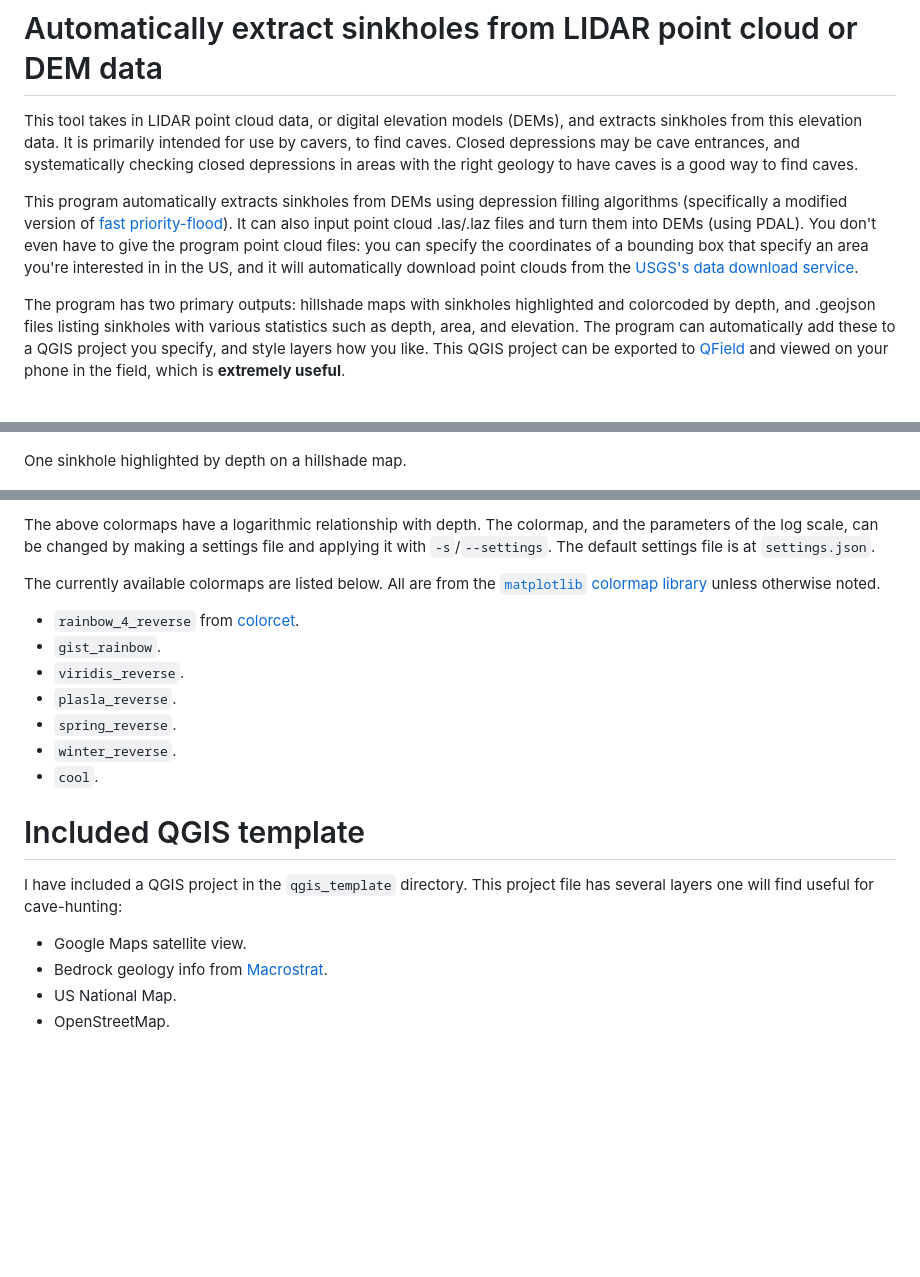
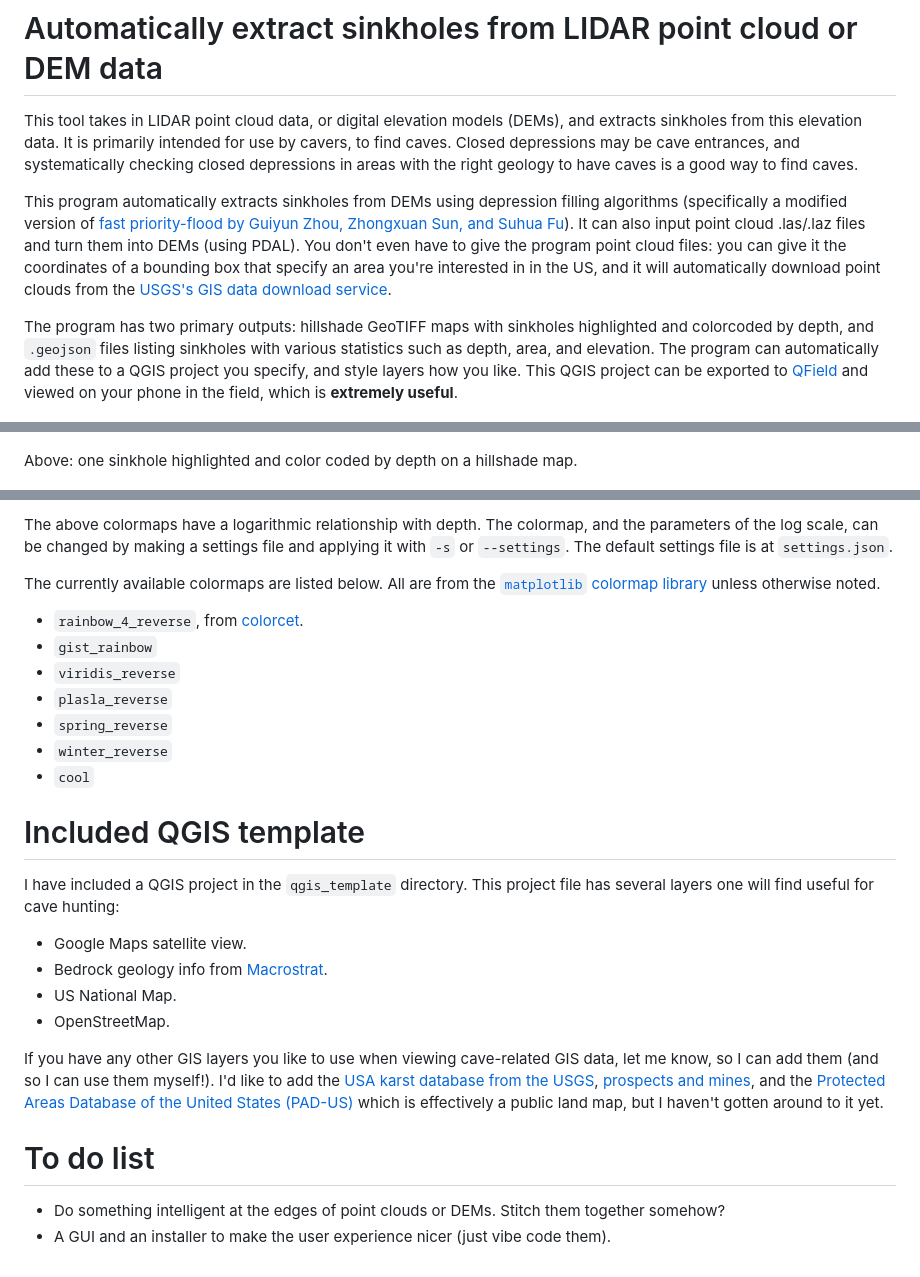
Before and after one commit to AlexDFischer/sinkholes, a Markdown page: README.md, 3 parts joined by grey strips. GitHub-like rendering; blank space fills up the shorter version.

```diff
--- a/README.md
+++ b/README.md
@@ -3,13 +3,13 @@
 This tool takes in LIDAR point cloud data, or digital elevation models (DEMs), and extracts sinkholes from this elevation data.
 It is primarily intended for use by cavers, to find caves. Closed depressions may be cave entrances, and systematically checking closed depressions in areas with the right geology to have caves is a good way to find caves.
 
-This program automatically extracts sinkholes from DEMs using depression filling algorithms (specifically a modified version of [fast priority-flood](https://www.sciencedirect.com/science/article/abs/pii/S0098300416300553)). It can also input point cloud .las/.laz files and turn them into DEMs (using PDAL). You don't even have to give the program point cloud files: you can specify the coordinates of a bounding box that specify an area you're interested in in the US, and it will automatically download point clouds from the [USGS's data download service](https://www.usgs.gov/the-national-map-data-delivery/gis-data-download).
+This program automatically extracts sinkholes from DEMs using depression filling algorithms (specifically a modified version of [fast priority-flood by Guiyun Zhou, Zhongxuan Sun, and Suhua Fu](https://www.sciencedirect.com/science/article/abs/pii/S0098300416300553)). It can also input point cloud .las/.laz files and turn them into DEMs (using PDAL). You don't even have to give the program point cloud files: you can give it the coordinates of a bounding box that specify an area you're interested in in the US, and it will automatically download point clouds from the [USGS's GIS data download service](https://www.usgs.gov/the-national-map-data-delivery/gis-data-download).
 
-The program has two primary outputs: hillshade maps with sinkholes highlighted and colorcoded by depth, and .geojson files listing sinkholes with various statistics such as depth, area, and elevation. The program can automatically add these to a QGIS project you specify, and style layers how you like. This QGIS project can be exported to [QField](https://qfield.org/) and viewed on your phone in the field, which is **extremely useful**.
+The program has two primary outputs: hillshade  GeoTIFF maps with sinkholes highlighted and colorcoded by depth, and `.geojson` files listing sinkholes with various statistics such as depth, area, and elevation. The program can automatically add these to a QGIS project you specify, and style layers how you like. This QGIS project can be exported to [QField](https://qfield.org/) and viewed on your phone in the field, which is **extremely useful**.
 
 ![One sinkhole highlighted by depth on a hillshade map](docs/sinkhole_hillshade_screenshot.png)
 
-One sinkhole highlighted by depth on a hillshade map.
+Above: one sinkhole highlighted and color coded by depth on a hillshade map.
 
 ![Many sinkholes labelled on a hillshade map](docs/sinkholes_screenshot.png)
 
@@ -64,19 +66,27 @@ Viridis colormap with less contrast between different depths, and less brightnes
 
-The above colormaps have a logarithmic relationship with depth. The colormap, and the parameters of the log scale, can be changed by making a settings file and applying it with `-s`/`--settings`. The default settings file is at `settings.json`.
+The above colormaps have a logarithmic relationship with depth. The colormap, and the parameters of the log scale, can be changed by making a settings file and applying it with `-s` or `--settings`. The default settings file is at `settings.json`.
 
 The currently available colormaps are listed below. All are from the [`matplotlib` colormap library](https://matplotlib.org/stable/users/explain/colors/colormaps.html) unless otherwise noted.
- * `rainbow_4_reverse`  from [colorcet](https://colorcet.com/gallery.html#rainbow).
- * `gist_rainbow`.
- * `viridis_reverse`.
- * `plasla_reverse`.
- * `spring_reverse`.
- * `winter_reverse`.
- * `cool`.
+ * `rainbow_4_reverse`, from [colorcet](https://colorcet.com/gallery.html#rainbow).
+ * `gist_rainbow`
+ * `viridis_reverse`
+ * `plasla_reverse`
+ * `spring_reverse`
+ * `winter_reverse`
+ * `cool`
 
 # Included QGIS template
 
-I have included a QGIS project in the `qgis_template` directory. This project file has several layers one will find useful for cave-hunting:
+I have included a QGIS project in the `qgis_template` directory. This project file has several layers one will find useful for cave hunting:
  * Google Maps satellite view.
  * Bedrock geology info from [Macrostrat](https://macrostrat.org/).
  * US National Map.
  * OpenStreetMap.
+
+If you have any other GIS layers you like to use when viewing cave-related GIS data, let me know, so I can add them (and so I can use them myself!).
+I'd like to add the [USA karst database from the USGS](https://pubs.usgs.gov/of/2014/1156/), [prospects and mines](https://mrdata.usgs.gov/usmin/), and the [Protected Areas Database of the United States (PAD-US)](https://www.sciencebase.gov/catalog/item/65294599d34e44db0e2ed7cf) which is effectively a public land map, but I haven't gotten around to it yet.
+
+# To do list
+
+ * Do something intelligent at the edges of point clouds or DEMs. Stitch them together somehow?
+ * A GUI and an installer to make the user experience nicer (just vibe code them).
```
Also changed, not shown: other parts of README.md (+18 -16 lines).
